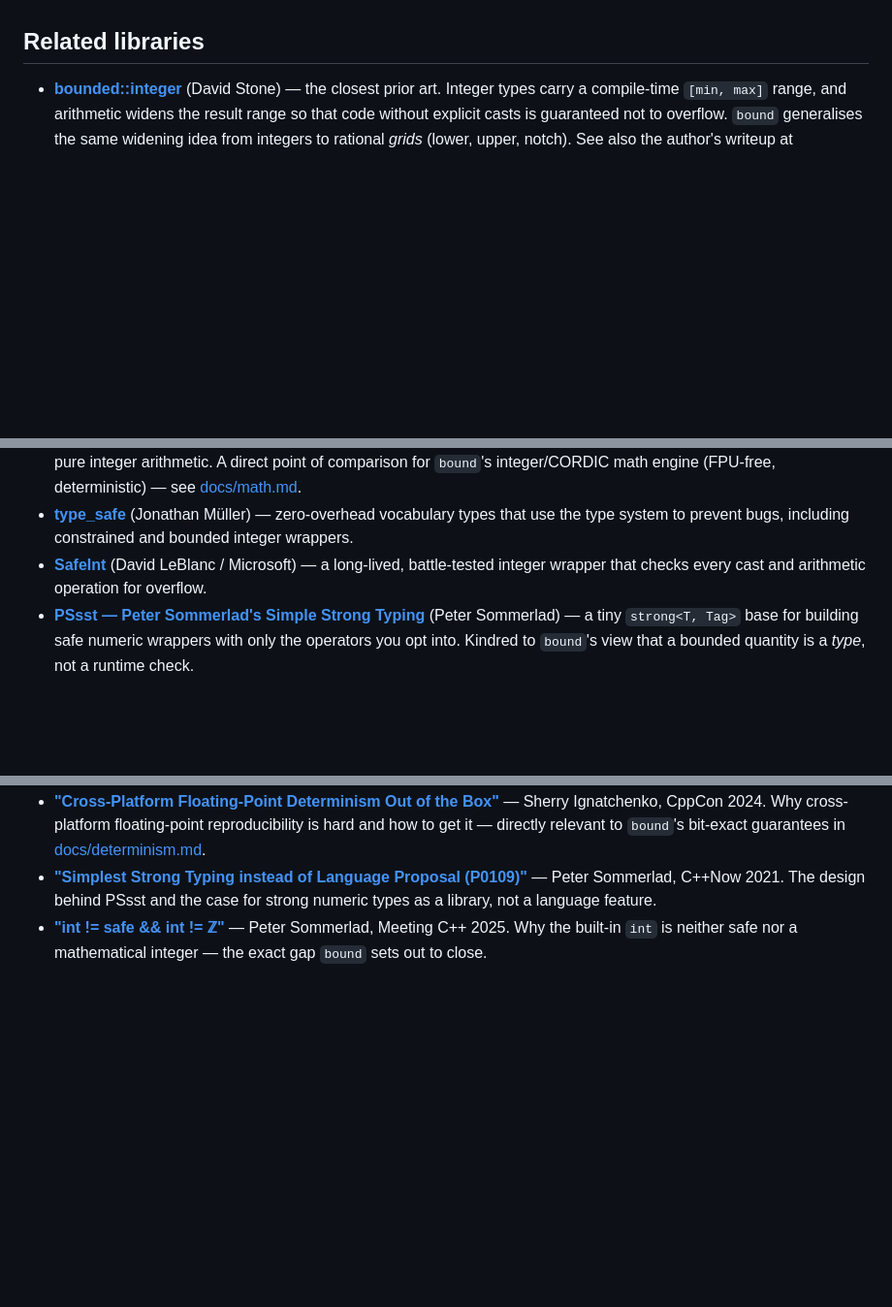
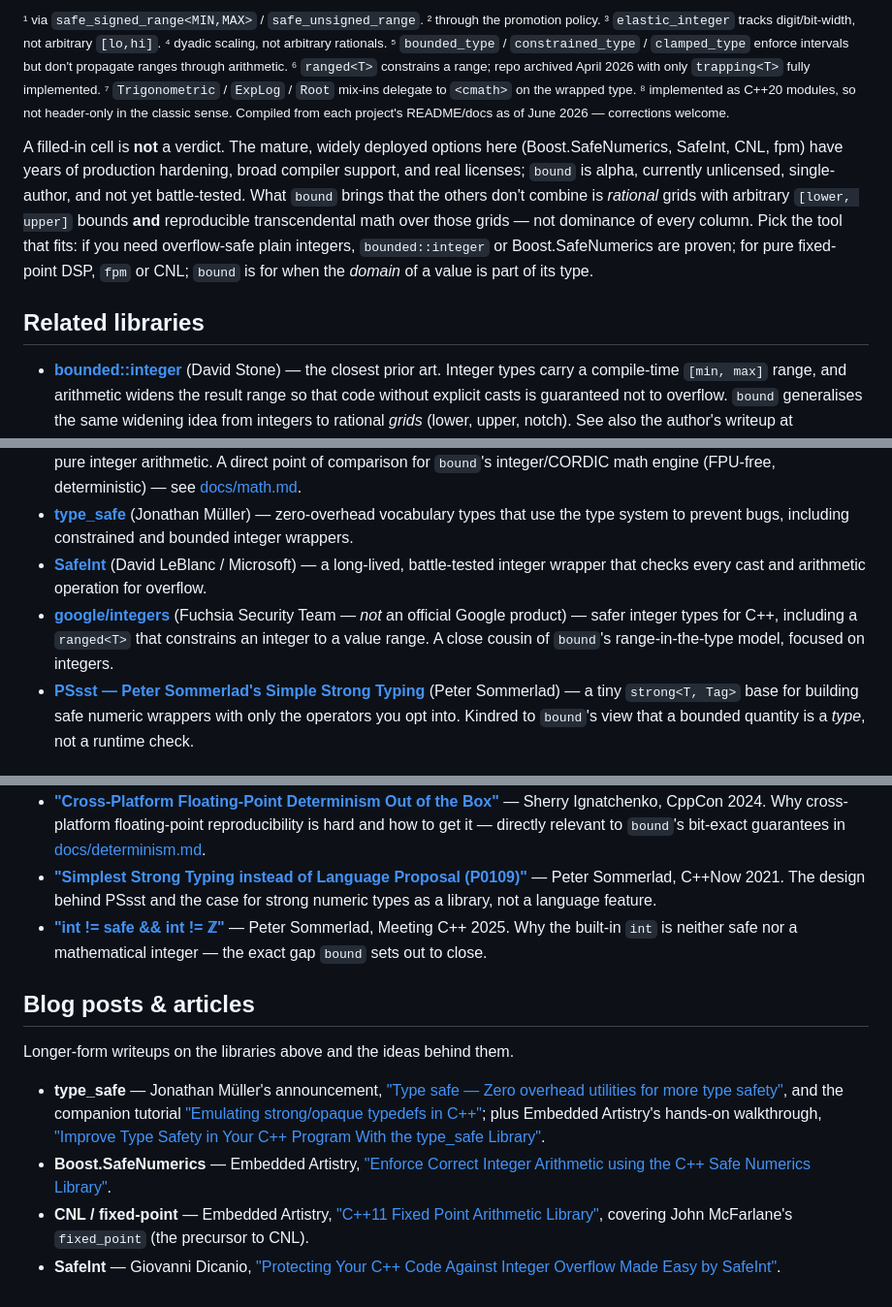
Before and after one commit to PeterNeiss/inside, a Markdown page: docs/resources.md, 3 parts joined by grey strips. Shown at 97% size. Drawn GitHub-style; blank space fills up the shorter version.

```diff
--- a/docs/resources.md
+++ b/docs/resources.md
@@ -10,3 +45,22 @@ pile is its own kind of joke ([xkcd #927, "Standards"](https://xkcd.com/927/)).
+<sub>¹ via `safe_signed_range<MIN,MAX>` / `safe_unsigned_range`. ² through the
+promotion policy. ³ `elastic_integer` tracks digit/bit-width, not arbitrary
+`[lo,hi]`. ⁴ dyadic scaling, not arbitrary rationals. ⁵ `bounded_type` /
+`constrained_type` / `clamped_type` enforce intervals but don't propagate ranges
+through arithmetic. ⁶ `ranged<T>` constrains a range; repo archived April 2026
+with only `trapping<T>` fully implemented. ⁷ `Trigonometric` / `ExpLog` / `Root`
+mix-ins delegate to `<cmath>` on the wrapped type. ⁸ implemented as C++20
+modules, so not header-only in the classic sense. Compiled from each project's
+README/docs as of June 2026 — corrections welcome.</sub>
+
+A filled-in cell is **not** a verdict. The mature, widely deployed options here
+(Boost.SafeNumerics, SafeInt, CNL, fpm) have years of production hardening, broad
+compiler support, and real licenses; `bound` is alpha, currently unlicensed,
+single-author, and not yet battle-tested. What `bound` brings that the others
+don't combine is *rational* grids with arbitrary `[lower, upper]` bounds **and**
+reproducible transcendental math over those grids — not dominance of every
+column. Pick the tool that fits: if you need overflow-safe plain integers,
+`bounded::integer` or Boost.SafeNumerics are proven; for pure fixed-point DSP,
+`fpm` or CNL; `bound` is for when the *domain* of a value is part of its type.
 
 ## Related libraries
 
@@ -37,6 +91,10 @@ pile is its own kind of joke ([xkcd #927, "Standards"](https://xkcd.com/927/)).
 - **[SafeInt](https://github.com/dcleblanc/SafeInt)** (David LeBlanc /
   Microsoft) — a long-lived, battle-tested integer wrapper that checks every
   cast and arithmetic operation for overflow.
+- **[google/integers](https://github.com/google/integers)** (Fuchsia Security
+  Team — *not* an official Google product) — safer integer types for C++,
+  including a `ranged<T>` that constrains an integer to a value range. A close
+  cousin of `bound`'s range-in-the-type model, focused on integers.
 - **[PSsst — Peter Sommerlad's Simple Strong Typing](https://github.com/PeterSommerlad/PSsst)**
   (Peter Sommerlad) — a tiny `strong<T, Tag>` base for building safe numeric
   wrappers with only the operators you opt into. Kindred to `bound`'s view that
@@ -65,3 +123,21 @@ pile is its own kind of joke ([xkcd #927, "Standards"](https://xkcd.com/927/)).
 - **["int != safe && int != ℤ"](https://www.youtube.com/watch?v=YyNE6Y2mv1o)**
   — Peter Sommerlad, Meeting C++ 2025. Why the built-in `int` is neither safe
   nor a mathematical integer — the exact gap `bound` sets out to close.
+
+## Blog posts & articles
+
+Longer-form writeups on the libraries above and the ideas behind them.
+
+- **type_safe** — Jonathan Müller's announcement,
+  ["Type safe — Zero overhead utilities for more type safety"](https://www.foonathan.net/2016/10/type-safe/),
+  and the companion tutorial
+  ["Emulating strong/opaque typedefs in C++"](https://www.foonathan.net/2016/10/strong-typedefs/);
+  plus Embedded Artistry's hands-on walkthrough,
+  ["Improve Type Safety in Your C++ Program With the type_safe Library"](https://embeddedartistry.com/blog/2018/05/24/improve-type-safety-in-your-c-program-with-the-type_safe-library/).
+- **Boost.SafeNumerics** — Embedded Artistry,
+  ["Enforce Correct Integer Arithmetic using the C++ Safe Numerics Library"](https://embeddedartistry.com/blog/2019/06/28/enforce-correct-integer-arithmetic-using-the-c-safe-numerics-library/).
+- **CNL / fixed-point** — Embedded Artistry,
+  ["C++11 Fixed Point Arithmetic Library"](https://embeddedartistry.com/blog/2017/08/25/c11-fixed-point-arithmetic-library/),
+  covering John McFarlane's `fixed_point` (the precursor to CNL).
+- **SafeInt** — Giovanni Dicanio,
+  ["Protecting Your C++ Code Against Integer Overflow Made Easy by SafeInt"](https://giodicanio.com/2023/11/13/protecting-your-c-plus-plus-code-against-integer-overflow-made-easy-by-safeint/).
```
Also changed, not shown: other parts of docs/resources.md (+35 -0 lines).
